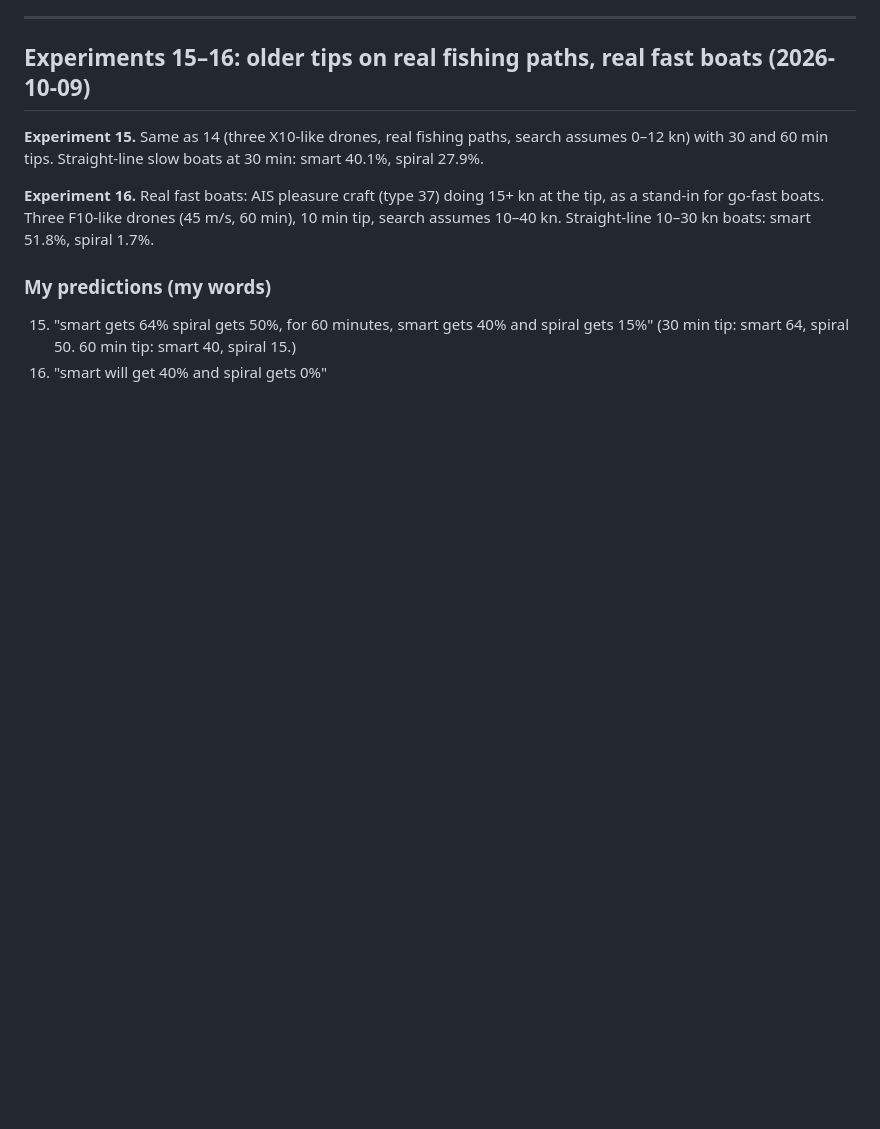
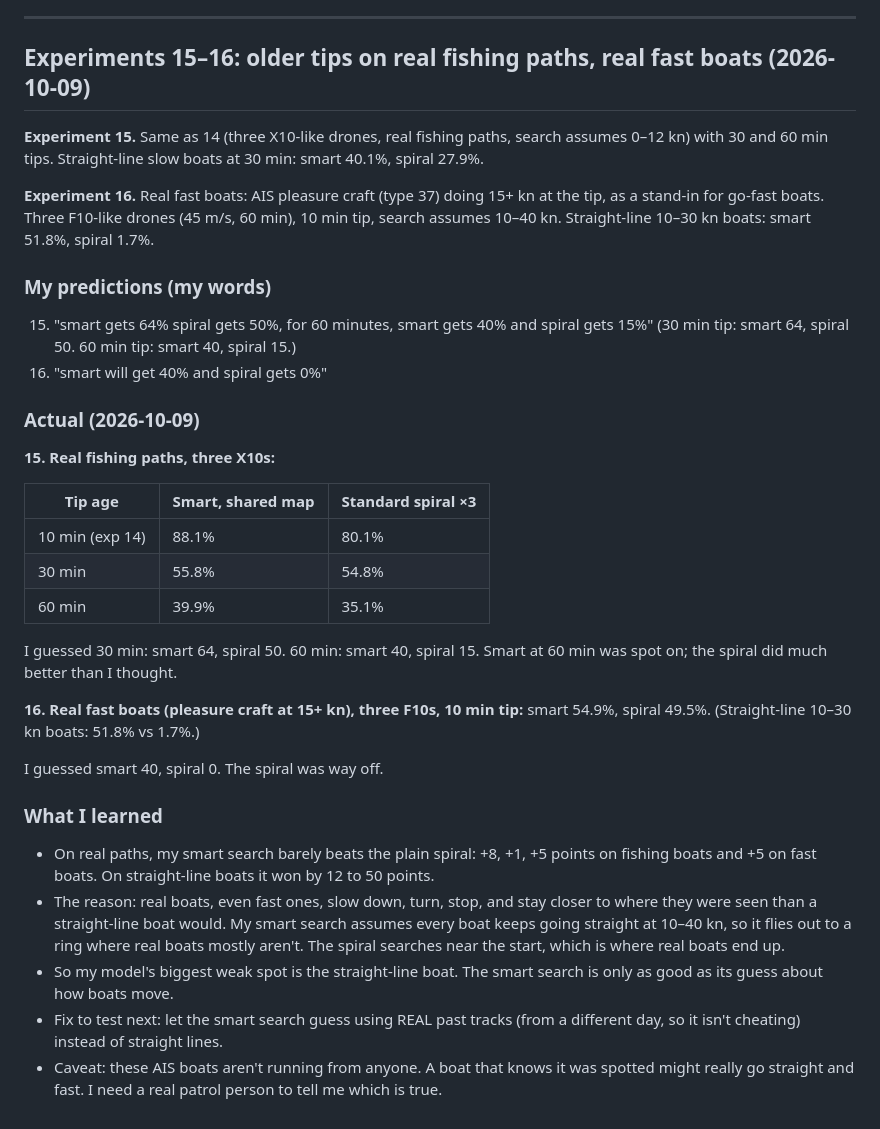
Before and after one commit to srijansworks/Traffic-drone, a Markdown page: PREDICTIONS.md, the part around the change. GitHub-like rendering; blank space fills up the shorter version.

Commit message:
Result: on real tracks smart search barely beats the spiral
Co-Authored-By: Claude Opus 5.5 <noreply@anthropic.com>

```diff
--- a/PREDICTIONS.md
+++ b/PREDICTIONS.md
@@ -445,3 +445,36 @@ tip, search assumes 10–40 kn. Straight-line 10–30 kn boats: smart 51.8%, spi
 15. "smart gets 64% spiral gets 50%, for 60 minutes, smart gets 40% and spiral gets 15%"
     (30 min tip: smart 64, spiral 50. 60 min tip: smart 40, spiral 15.)
 16. "smart will get 40% and spiral gets 0%"
+
+### Actual (2026-10-09)
+
+**15. Real fishing paths, three X10s:**
+
+| Tip age | Smart, shared map | Standard spiral ×3 |
+|---|---|---|
+| 10 min (exp 14) | 88.1% | 80.1% |
+| 30 min | 55.8% | 54.8% |
+| 60 min | 39.9% | 35.1% |
+
+I guessed 30 min: smart 64, spiral 50. 60 min: smart 40, spiral 15. Smart at 60 min was
+spot on; the spiral did much better than I thought.
+
+**16. Real fast boats (pleasure craft at 15+ kn), three F10s, 10 min tip:**
+smart 54.9%, spiral 49.5%. (Straight-line 10–30 kn boats: 51.8% vs 1.7%.)
+
+I guessed smart 40, spiral 0. The spiral was way off.
+
+### What I learned
+
+- On real paths, my smart search barely beats the plain spiral: +8, +1, +5 points on
+  fishing boats and +5 on fast boats. On straight-line boats it won by 12 to 50 points.
+- The reason: real boats, even fast ones, slow down, turn, stop, and stay closer to where
+  they were seen than a straight-line boat would. My smart search assumes every boat
+  keeps going straight at 10–40 kn, so it flies out to a ring where real boats mostly
+  aren't. The spiral searches near the start, which is where real boats end up.
+- So my model's biggest weak spot is the straight-line boat. The smart search is only as
+  good as its guess about how boats move.
+- Fix to test next: let the smart search guess using REAL past tracks (from a different
+  day, so it isn't cheating) instead of straight lines.
+- Caveat: these AIS boats aren't running from anyone. A boat that knows it was spotted
+  might really go straight and fast. I need a real patrol person to tell me which is true.
```
